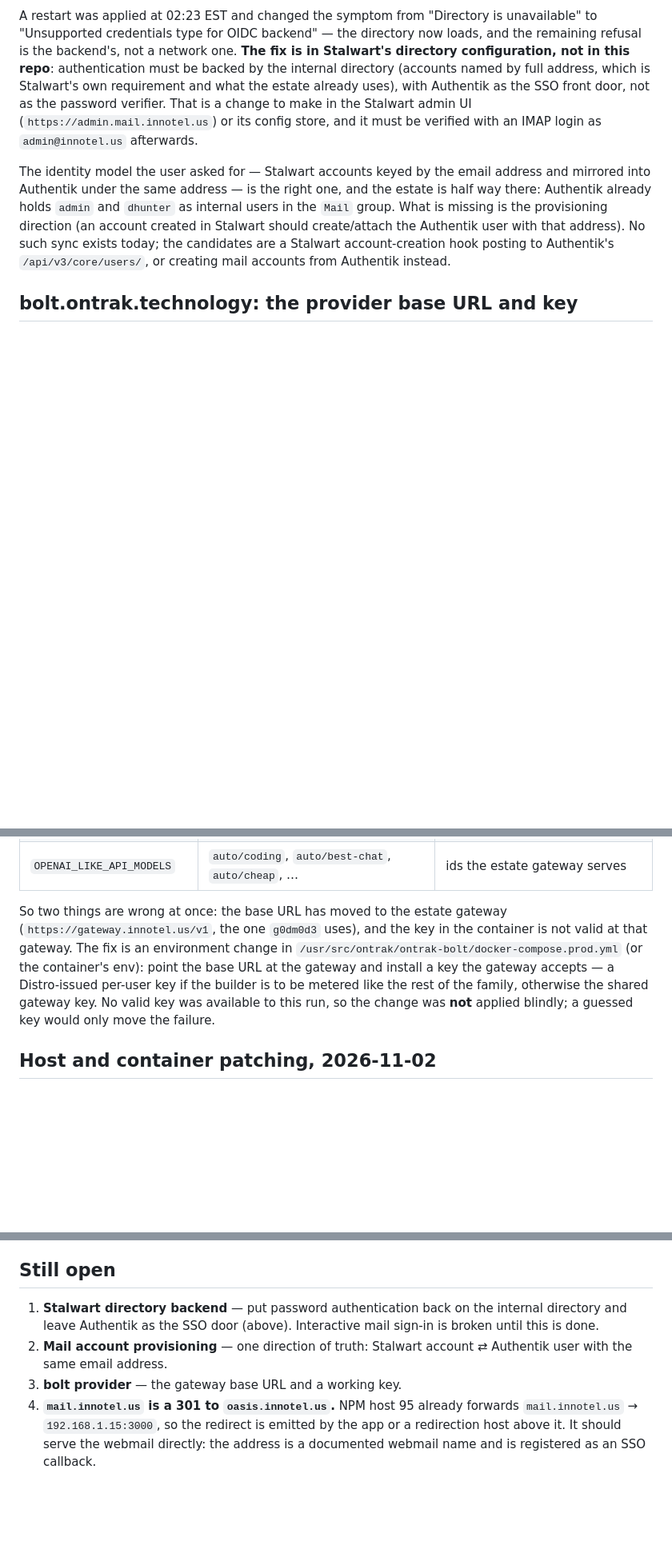
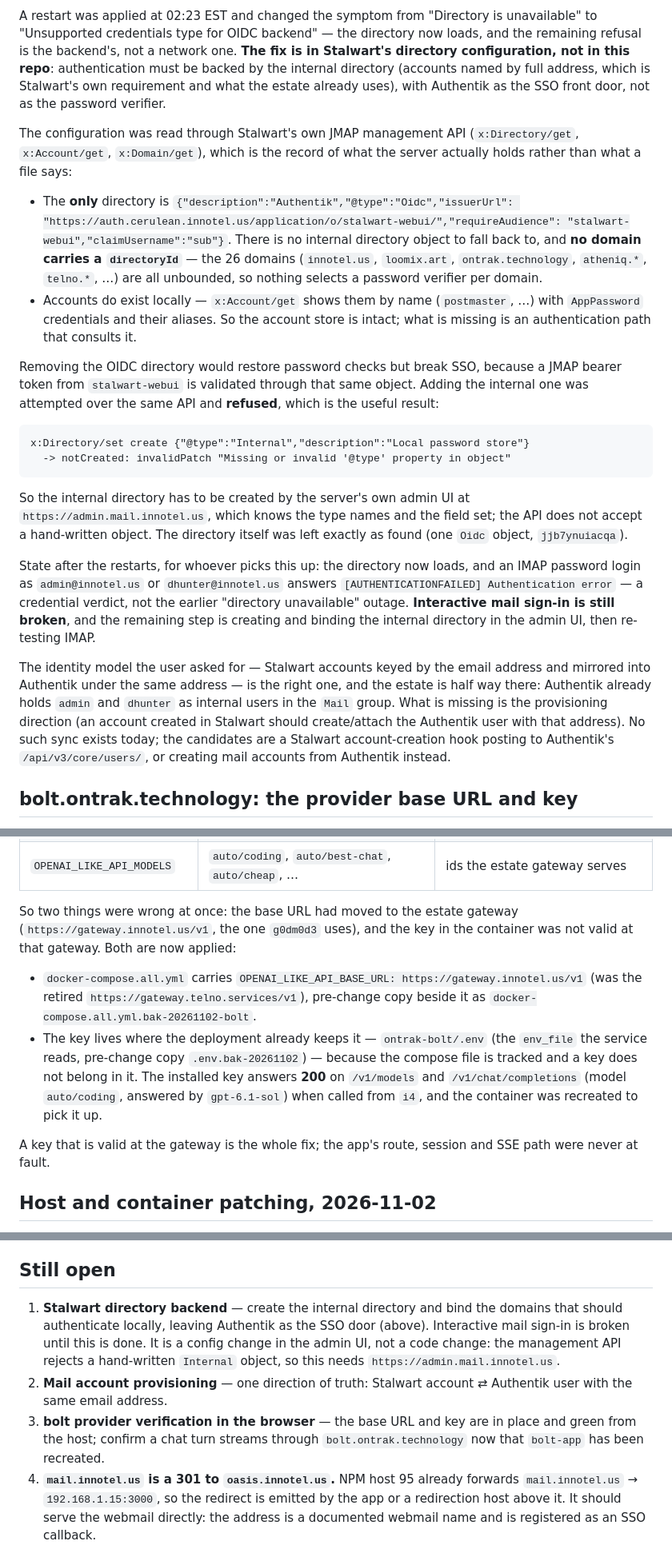
Before and after one commit to innotelinc/innotel-platform-stack, a Markdown page: docs/sso-cleanup-2026-11-02.md, 3 parts joined by grey strips. Shown at 80% size. GitHub-like rendering; blank space fills up the shorter version.

Commit message:
Point the builder at the estate gateway and record what Stalwart holds
The bolt front door was asking a retired gateway for completions; the base URL
now names gateway.innotel.us and the deployment's own env file carries a key
that answers. Stalwart's management API was read to decide the mail fault, and
it shows a single OIDC directory with no internal one to verify a password —
a state neither a restart nor an API-created directory could change, so the
page says exactly where the remaining work is.

````diff
--- a/docs/sso-cleanup-2026-11-02.md
+++ b/docs/sso-cleanup-2026-11-02.md
@@ -76,9 +76,42 @@ to "Unsupported credentials type for OIDC backend" — the directory now loads,
 remaining refusal is the backend's, not a network one. **The fix is in Stalwart's directory
 configuration, not in this repo**: authentication must be backed by the internal directory
 (accounts named by full address, which is Stalwart's own requirement and what the estate
-already uses), with Authentik as the SSO front door, not as the password verifier. That is
-a change to make in the Stalwart admin UI (`https://admin.mail.innotel.us`) or its config
-store, and it must be verified with an IMAP login as `admin@innotel.us` afterwards.
+already uses), with Authentik as the SSO front door, not as the password verifier.
+
+The configuration was read through Stalwart's own JMAP management API
+(`x:Directory/get`, `x:Account/get`, `x:Domain/get`), which is the record of what the server
+actually holds rather than what a file says:
+
+- The **only** directory is `{"description":"Authentik","@type":"Oidc","issuerUrl":
+  "https://auth.cerulean.innotel.us/application/o/stalwart-webui/","requireAudience":
+  "stalwart-webui","claimUsername":"sub"}`. There is no internal directory object to fall
+  back to, and **no domain carries a `directoryId`** — the 26 domains (`innotel.us`,
+  `loomix.art`, `ontrak.technology`, `atheniq.*`, `telno.*`, …) are all unbounded, so
+  nothing selects a password verifier per domain.
+- Accounts do exist locally — `x:Account/get` shows them by name (`postmaster`, …) with
+  `AppPassword` credentials and their aliases. So the account store is intact; what is
+  missing is an authentication path that consults it.
+
+Removing the OIDC directory would restore password checks but break SSO, because a JMAP
+bearer token from `stalwart-webui` is validated through that same object. Adding the
+internal one was attempted over the same API and **refused**, which is the useful result:
+
+```
+x:Directory/set create {"@type":"Internal","description":"Local password store"}
+  -> notCreated: invalidPatch "Missing or invalid '@type' property in object"
+```
+
+So the internal directory has to be created by the server's own admin UI at
+`https://admin.mail.innotel.us`, which knows the type names and the field set; the API does
+not accept a hand-written object. The directory itself was left exactly as found (one
+`Oidc` object, `jjb7ynuiacqa`).
+
+State after the restarts, for whoever picks this up: the directory now loads, and an IMAP
+password login as `admin@innotel.us` or `dhunter@innotel.us` answers
+`[AUTHENTICATIONFAILED] Authentication error` — a credential verdict, not the earlier
+"directory unavailable" outage. **Interactive mail sign-in is still broken**, and the
+remaining step is creating and binding the internal directory in the admin UI, then
+re-testing IMAP.
 
 The identity model the user asked for — Stalwart accounts keyed by the email address and
 mirrored into Authentik under the same address — is the right one, and the estate is half
@@ -104,14 +137,21 @@ Its provider configuration points at the wrong gateway:
 | `OPENAI_LIKE_API_KEY` | 46 characters | **401 `AUTH_002 Invalid API key`** against `https://gateway.innotel.us/v1` |
 | `OPENAI_LIKE_API_MODELS` | `auto/coding`, `auto/best-chat`, `auto/cheap`, … | ids the estate gateway serves |
 
-So two things are wrong at once: the base URL has moved to the estate gateway
-(`https://gateway.innotel.us/v1`, the one `g0dm0d3` uses), and the key in the container is
-not valid at that gateway. The fix is an environment change in
-`/usr/src/ontrak/ontrak-bolt/docker-compose.prod.yml` (or the container's env): point the
-base URL at the gateway and install a key the gateway accepts — a Distro-issued per-user
-key if the builder is to be metered like the rest of the family, otherwise the shared
-gateway key. No valid key was available to this run, so the change was **not** applied
-blindly; a guessed key would only move the failure.
+So two things were wrong at once: the base URL had moved to the estate gateway
+(`https://gateway.innotel.us/v1`, the one `g0dm0d3` uses), and the key in the container was
+not valid at that gateway. Both are now applied:
+
+- `docker-compose.all.yml` carries `OPENAI_LIKE_API_BASE_URL: https://gateway.innotel.us/v1`
+  (was the retired `https://gateway.telno.services/v1`), pre-change copy beside it as
+  `docker-compose.all.yml.bak-20261102-bolt`.
+- The key lives where the deployment already keeps it — `ontrak-bolt/.env` (the
+  `env_file` the service reads, pre-change copy `.env.bak-20261102`) — because the compose
+  file is tracked and a key does not belong in it. The installed key answers **200** on
+  `/v1/models` and `/v1/chat/completions` (model `auto/coding`, answered by `gpt-6.1-sol`)
+  when called from `i4`, and the container was recreated to pick it up.
+
+A key that is valid at the gateway is the whole fix; the app's route, session and SSE path
+were never at fault.
 
 ## Host and container patching, 2026-11-02
 
@@ -129,12 +169,16 @@ the `ord` VPS, which is off this LAN.
 
 ## Still open
 
-1. **Stalwart directory backend** — put password authentication back on the internal
-   directory and leave Authentik as the SSO door (above). Interactive mail sign-in is
-   broken until this is done.
+1. **Stalwart directory backend** — create the internal directory and bind the domains
+   that should authenticate locally, leaving Authentik as the SSO door (above). Interactive
+   mail sign-in is broken until this is done. It is a config change in the admin UI, not a
+   code change: the management API rejects a hand-written `Internal` object, so this needs
+   `https://admin.mail.innotel.us`.
 2. **Mail account provisioning** — one direction of truth: Stalwart account ⇄ Authentik user
    with the same email address.
-3. **bolt provider** — the gateway base URL and a working key.
+3. **bolt provider verification in the browser** — the base URL and key are in place and
+green from the host; confirm a chat turn streams through `bolt.ontrak.technology` now that
+`bolt-app` has been recreated.
 4. **`mail.innotel.us` is a 301 to `oasis.innotel.us`.** NPM host 95 already forwards
    `mail.innotel.us` → `192.168.1.15:3000`, so the redirect is emitted by the app or a
    redirection host above it. It should serve the webmail directly: the address is a
````
